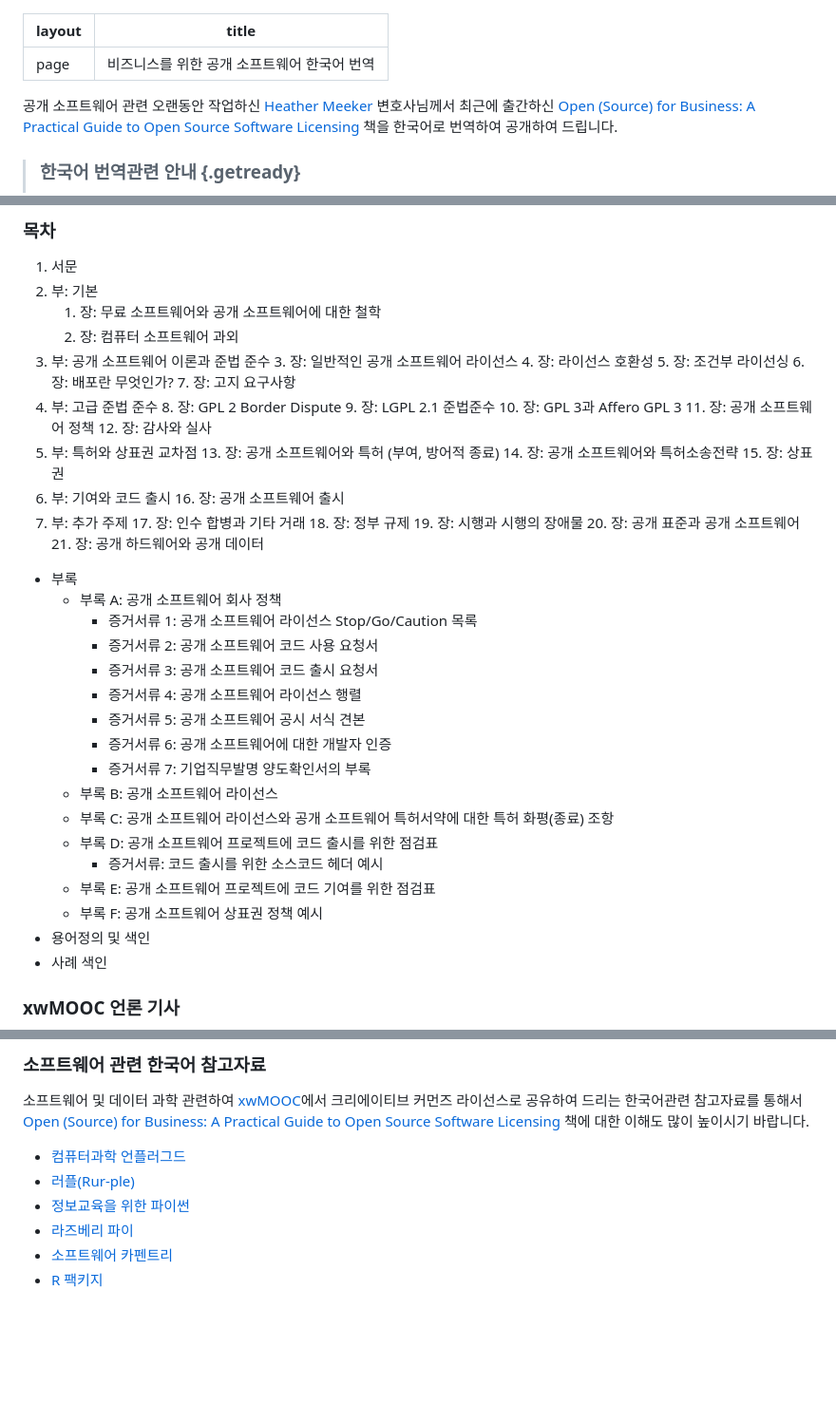
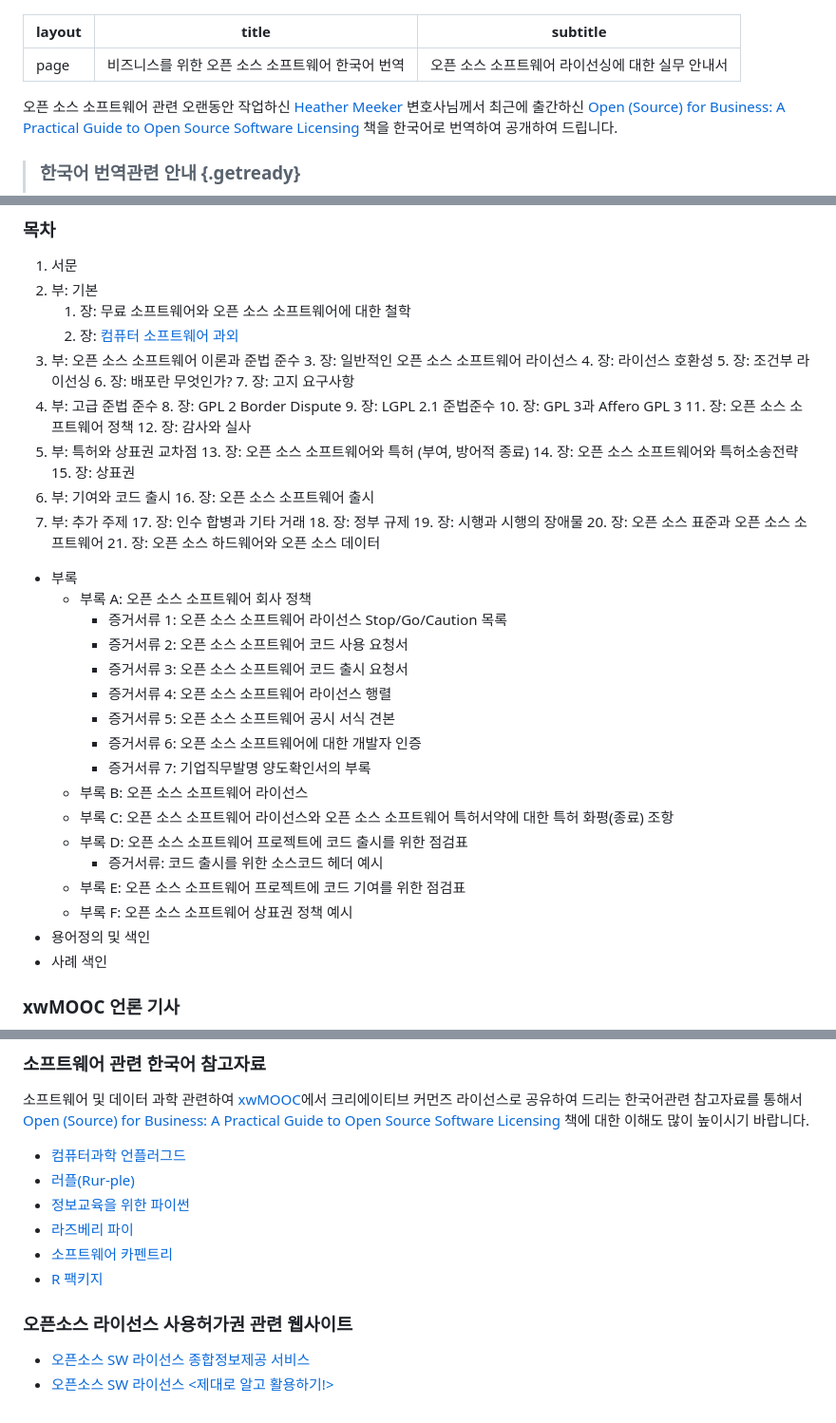
Before and after one commit to statkclee/open-source-for-business, a Markdown page: index.md, 3 parts joined by grey strips. Shown: that part at 95% size. GitHub-like rendering; blank space fills up the shorter version.

```diff
--- a/index.md
+++ b/index.md
@@ -1,10 +1,11 @@
 ---
 layout: page
-title: 비즈니스를 위한 공개 소프트웨어 한국어 번역
+title: 비즈니스를 위한 오픈 소스 소프트웨어 한국어 번역
+subtitle: 오픈 소스 소프트웨어 라이선싱에 대한 실무 안내서
 ---
 
 
-공개 소프트웨어 관련 오랜동안 작업하신 [Heather Meeker](http://heathermeeker.squarespace.com/) 변호사님께서 최근에 출간하신 [Open (Source) for Business: A Practical Guide to Open Source Software Licensing](http://www.amazon.com/exec/obidos/ASIN/1511617772/flatwave-20) 책을 한국어로 번역하여 공개하여 드립니다.
+오픈 소스 소프트웨어 관련 오랜동안 작업하신 [Heather Meeker](http://heathermeeker.squarespace.com/) 변호사님께서 최근에 출간하신 [Open (Source) for Business: A Practical Guide to Open Source Software Licensing](http://www.amazon.com/exec/obidos/ASIN/1511617772/flatwave-20) 책을 한국어로 번역하여 공개하여 드립니다.
 
 > ### 한국어 번역관련 안내 {.getready}
 >
@@ -18,10 +19,10 @@ title: 비즈니스를 위한 공개 소프트웨어 한국어 번역
 
 1. 서문
 1. 부: 기본
-    1. 장: 무료 소프트웨어와 공개 소프트웨어에 대한 철학
-    1. 장: 컴퓨터 소프트웨어 과외
-1. 부: 공개 소프트웨어 이론과 준법 준수
-    3. 장: 일반적인 공개 소프트웨어 라이선스
+    1. 장: 무료 소프트웨어와 오픈 소스 소프트웨어에 대한 철학
+    1. 장: [컴퓨터 소프트웨어 과외](ch02-tutorial-on-computer-software.html)
+1. 부: 오픈 소스 소프트웨어 이론과 준법 준수
+    3. 장: 일반적인 오픈 소스 소프트웨어 라이선스
     4. 장: 라이선스 호환성
     5. 장: 조건부 라이선싱
     6. 장: 배포란 무엇인가?
@@ -30,35 +31,35 @@ title: 비즈니스를 위한 공개 소프트웨어 한국어 번역
     8. 장: GPL 2 Border Dispute
     9. 장: LGPL 2.1 준법준수
     10. 장: GPL 3과 Affero GPL 3
-    11. 장: 공개 소프트웨어 정책
+    11. 장: 오픈 소스 소프트웨어 정책
     12. 장: 감사와 실사
 1. 부: 특허와 상표권 교차점
-    13. 장: 공개 소프트웨어와 특허 (부여, 방어적 종료)
-    14. 장: 공개 소프트웨어와 특허소송전략
+    13. 장: 오픈 소스 소프트웨어와 특허 (부여, 방어적 종료)
+    14. 장: 오픈 소스 소프트웨어와 특허소송전략
     15. 장: 상표권
 1. 부: 기여와 코드 출시
-    16. 장: 공개 소프트웨어 출시
+    16. 장: 오픈 소스 소프트웨어 출시
 1. 부: 추가 주제
     17. 장: 인수 합병과 기타 거래
     18. 장: 정부 규제
     19. 장: 시행과 시행의 장애물
-    20. 장: 공개 표준과 공개 소프트웨어
-    21. 장: 공개 하드웨어와 공개 데이터
+    20. 장: 오픈 소스 표준과 오픈 소스 소프트웨어
+    21. 장: 오픈 소스 하드웨어와 오픈 소스 데이터
 - 부록
-    - 부록 A: 공개 소프트웨어 회사 정책
-        - 증거서류 1: 공개 소프트웨어 라이선스 Stop/Go/Caution 목록
-        - 증거서류 2: 공개 소프트웨어 코드 사용 요청서
-        - 증거서류 3: 공개 소프트웨어 코드 출시 요청서
-        - 증거서류 4: 공개 소프트웨어 라이선스 행렬
-        - 증거서류 5: 공개 소프트웨어 공시 서식 견본
-        - 증거서류 6: 공개 소프트웨어에 대한 개발자 인증
+    - 부록 A: 오픈 소스 소프트웨어 회사 정책
+        - 증거서류 1: 오픈 소스 소프트웨어 라이선스 Stop/Go/Caution 목록
+        - 증거서류 2: 오픈 소스 소프트웨어 코드 사용 요청서
+        - 증거서류 3: 오픈 소스 소프트웨어 코드 출시 요청서
+        - 증거서류 4: 오픈 소스 소프트웨어 라이선스 행렬
+        - 증거서류 5: 오픈 소스 소프트웨어 공시 서식 견본
+        - 증거서류 6: 오픈 소스 소프트웨어에 대한 개발자 인증
         - 증거서류 7: 기업직무발명 양도확인서의 부록
-    - 부록 B: 공개 소프트웨어 라이선스
-    - 부록 C: 공개 소프트웨어 라이선스와 공개 소프트웨어 특허서약에 대한 특허 화평(종료) 조항
-    - 부록 D: 공개 소프트웨어 프로젝트에 코드 출시를 위한 점검표
+    - 부록 B: 오픈 소스 소프트웨어 라이선스
+    - 부록 C: 오픈 소스 소프트웨어 라이선스와 오픈 소스 소프트웨어 특허서약에 대한 특허 화평(종료) 조항
+    - 부록 D: 오픈 소스 소프트웨어 프로젝트에 코드 출시를 위한 점검표
         - 증거서류: 코드 출시를 위한 소스코드 헤더 예시
-    - 부록 E: 공개 소프트웨어 프로젝트에 코드 기여를 위한 점검표
-    - 부록 F: 공개 소프트웨어 상표권 정책 예시
+    - 부록 E: 오픈 소스 소프트웨어 프로젝트에 코드 기여를 위한 점검표
+    - 부록 F: 오픈 소스 소프트웨어 상표권 정책 예시
 - 용어정의 및 색인
 - 사례 색인
 
@@ -84,3 +85,8 @@ title: 비즈니스를 위한 공개 소프트웨어 한국어 번역
 *   [라즈베리 파이](http://raspberry-pi.xwmooc.org/)
 *   [소프트웨어 카펜트리](http://swcarpentry.xwmooc.org)
 *   [R 팩키지](http://r-pkgs.xwmooc.org/)
+
+### 오픈소스 라이선스 사용허가권 관련 웹사이트
+
+- [오픈소스 SW 라이선스 종합정보제공 서비스](https://www.olis.or.kr/index.do)
+- [오픈소스 SW 라이선스 <제대로 알고 활용하기!>](http://m.olis.or.kr/opensource/index.html)
```
Also changed, not shown: ch02-tutorial-on-computer-software.md (added, +64 -0 lines), fig/fig-2-1-computer-system-architecture.png (added), fig/fig-2-2-interaction-of-the-elements.png (added), fig/fig-2-3-interaction-of-the-elements-with-virtualization.png (added).
